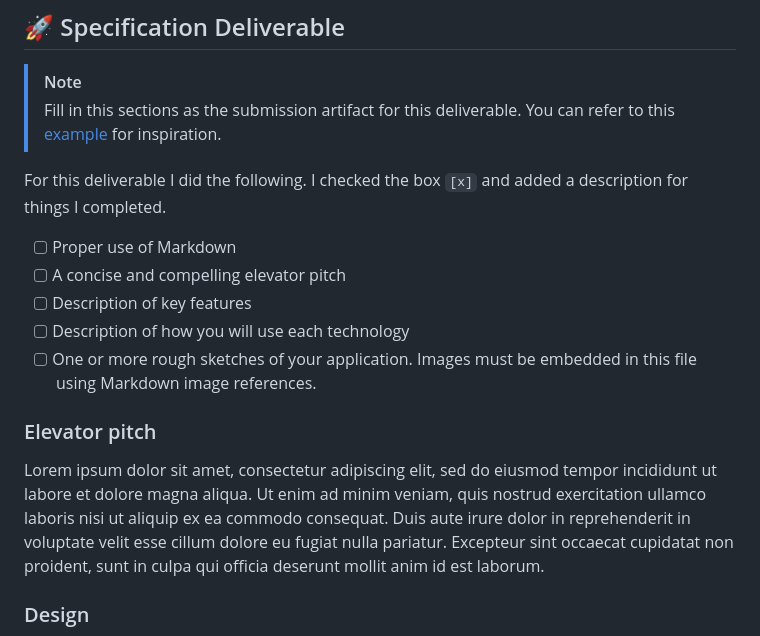
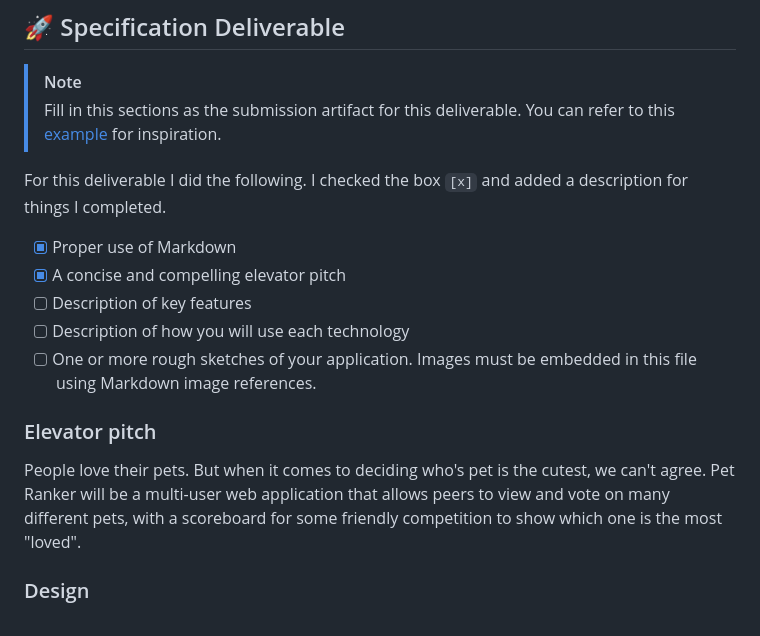
Before and after one commit to chm06/startup, a Markdown page: README.md, the part around the change. Drawn GitHub-style.

Commit message:
elevator pitch

```diff
--- a/README.md
+++ b/README.md
@@ -11,15 +11,15 @@ Pet Ranker is a website that allows users to view and vote on a list of differen
 
 For this deliverable I did the following. I checked the box `[x]` and added a description for things I completed.
 
-- [ ] Proper use of Markdown
-- [ ] A concise and compelling elevator pitch
+- [x] Proper use of Markdown
+- [x] A concise and compelling elevator pitch
 - [ ] Description of key features
 - [ ] Description of how you will use each technology
 - [ ] One or more rough sketches of your application. Images must be embedded in this file using Markdown image references.
 
 ### Elevator pitch
 
-Lorem ipsum dolor sit amet, consectetur adipiscing elit, sed do eiusmod tempor incididunt ut labore et dolore magna aliqua. Ut enim ad minim veniam, quis nostrud exercitation ullamco laboris nisi ut aliquip ex ea commodo consequat. Duis aute irure dolor in reprehenderit in voluptate velit esse cillum dolore eu fugiat nulla pariatur. Excepteur sint occaecat cupidatat non proident, sunt in culpa qui officia deserunt mollit anim id est laborum.
+People love their pets. But when it comes to deciding who's pet is the cutest, we can't agree. Pet Ranker will be a multi-user web application that allows peers to view and vote on many different pets, with a scoreboard for some friendly competition to show which one is the most "loved".
 
 ### Design
 
```
